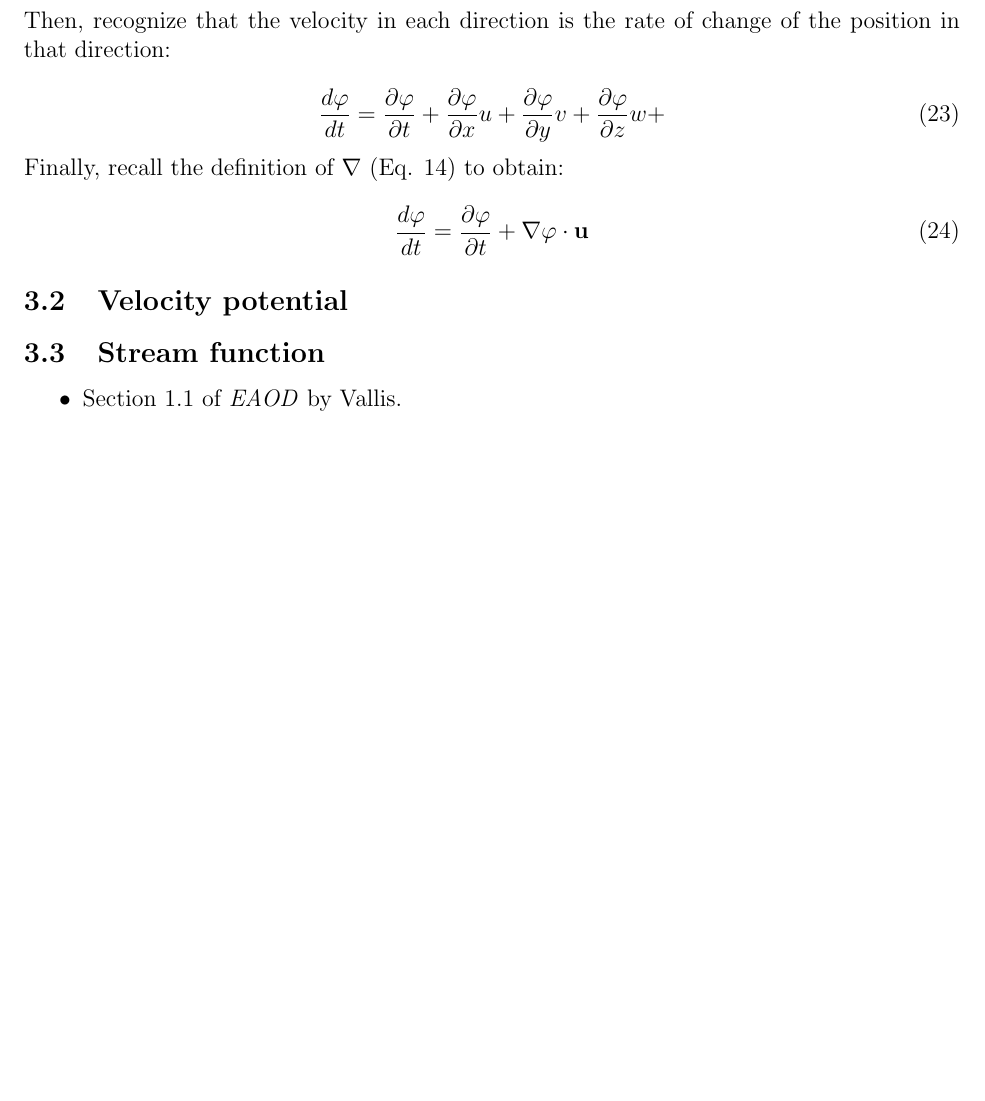
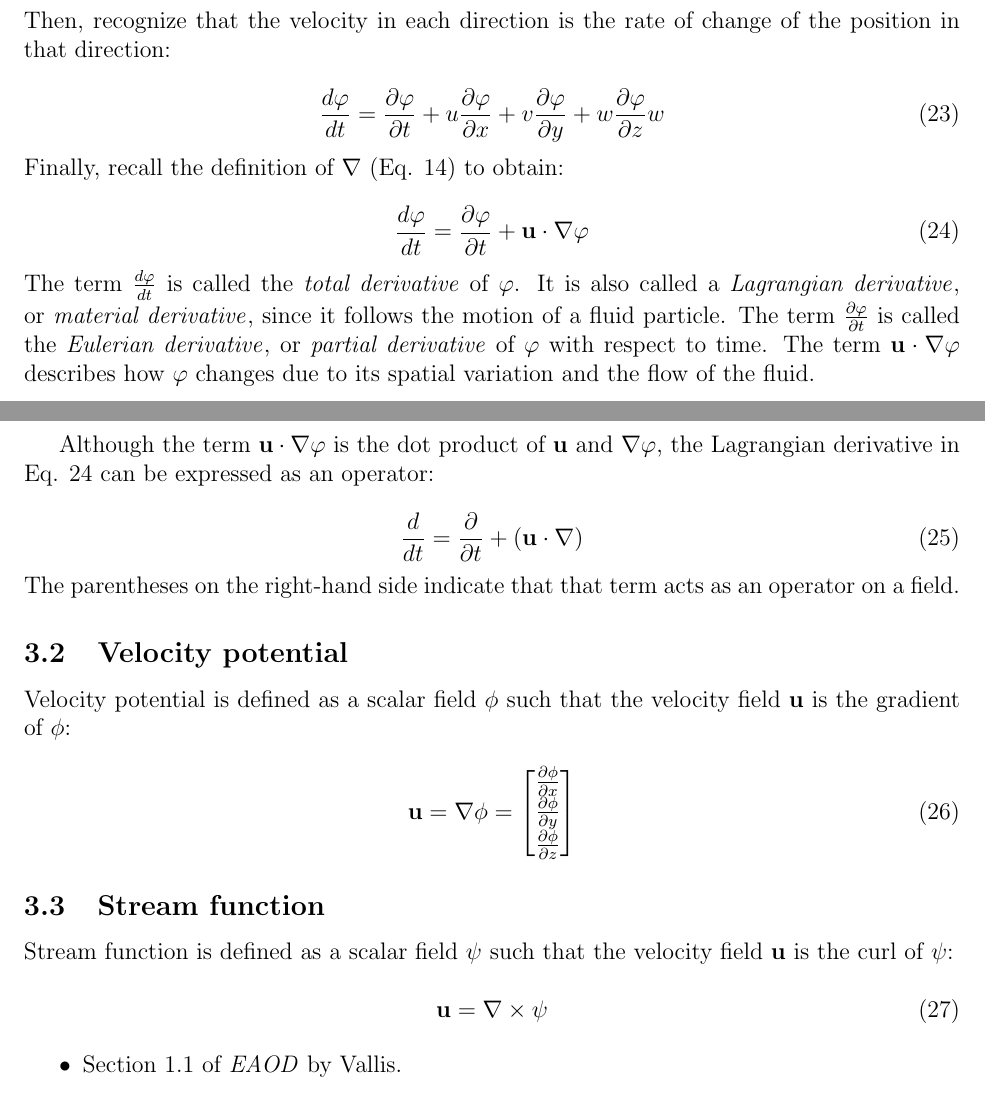
Before and after one commit to wavesgroup/fluid-mechanics-notes, a LaTeX document (notes.tex): part of page 9 of 13 before the commit and two parts of pages 9 and 10 of 13 after it, the two joined at a grey line, cut so that both start at the same text, the shorter picture padded with empty space. Compiled offline with pdfLaTeX.

Commit message:
Update on material derivative

```diff
--- a/notes.tex
+++ b/notes.tex
@@ -481,19 +481,59 @@ the position in that direction:
 \begin{equation}
   \frac{d\varphi}{dt} =
     \frac{\partial \varphi}{\partial t} +
-    \frac{\partial \varphi}{\partial x} u +
-    \frac{\partial \varphi}{\partial y} v +
-    \frac{\partial \varphi}{\partial z} w +
+    u \frac{\partial \varphi}{\partial x} +
+    v \frac{\partial \varphi}{\partial y} +
+    w \frac{\partial \varphi}{\partial z} w
 \end{equation}
 Finally, recall the definition of $\nabla$ (Eq. \ref{eq:nabla}) to obtain:
 
 \begin{equation}
-  \frac{d\varphi}{dt} = \frac{\partial \varphi}{\partial t} + \nabla \varphi \cdot \mathbf{u}
+  \label{eq:lagrangian_derivative}
+  \frac{d\varphi}{dt} = \frac{\partial \varphi}{\partial t} + \mathbf{u} \cdot \nabla \varphi
 \end{equation}
+The term $\frac{d\varphi}{dt}$ is called the \textit{total derivative}\index{Derivative!total}
+of $\varphi$. It is also called a \textit{Lagrangian derivative}\index{Derivative!Lagrangian},
+or \textit{material derivative}\index{Derivative!material}, since it follows
+the motion of a fluid particle.
+The term $\frac{\partial \varphi}{\partial t}$ is called the
+\textit{Eulerian derivative}\index{Derivative!Eulerian},
+or \textit{partial derivative}\index{Derivative!partial}
+of $\varphi$ with respect to time.
+The term $\mathbf{u} \cdot \nabla \varphi$ describes how $\varphi$ changes due
+to its spatial variation and the flow of the fluid.
+
+Although the term $\mathbf{u} \cdot \nabla \varphi$ is the dot product of
+$\mathbf{u}$ and $\nabla \varphi$, the Lagrangian derivative in Eq.
+\ref{eq:lagrangian_derivative} can be expressed as an operator:
+
+\begin{equation}
+  \frac{d}{dt} = \frac{\partial}{\partial t} + (\mathbf{u} \cdot \nabla)
+\end{equation}
+The parentheses on the right-hand side indicate that that term acts as an
+operator on a field.
 
 \subsection{Velocity potential}
 
+Velocity potential is defined as a scalar field $\phi$ such that the velocity
+field $\mathbf{u}$ is the gradient of $\phi$:
+
+\begin{equation}
+  \mathbf{u} = \nabla \phi =
+  \begin{bmatrix}
+    \frac{\partial \phi}{\partial x} \\
+    \frac{\partial \phi}{\partial y} \\
+    \frac{\partial \phi}{\partial z}
+  \end{bmatrix}
+\end{equation}
+
 \subsection{Stream function}
+
+Stream function is defined as a scalar field $\psi$ such that the velocity field
+$\mathbf{u}$ is the curl of $\psi$:
+
+\begin{equation}
+  \mathbf{u} = \nabla \times \psi
+\end{equation}
 
 \begin{itemize}
   \item Section 1.1 of \textit{EAOD} by Vallis.
```
Also changed, not shown: notes.tex (16 more changed lines).
